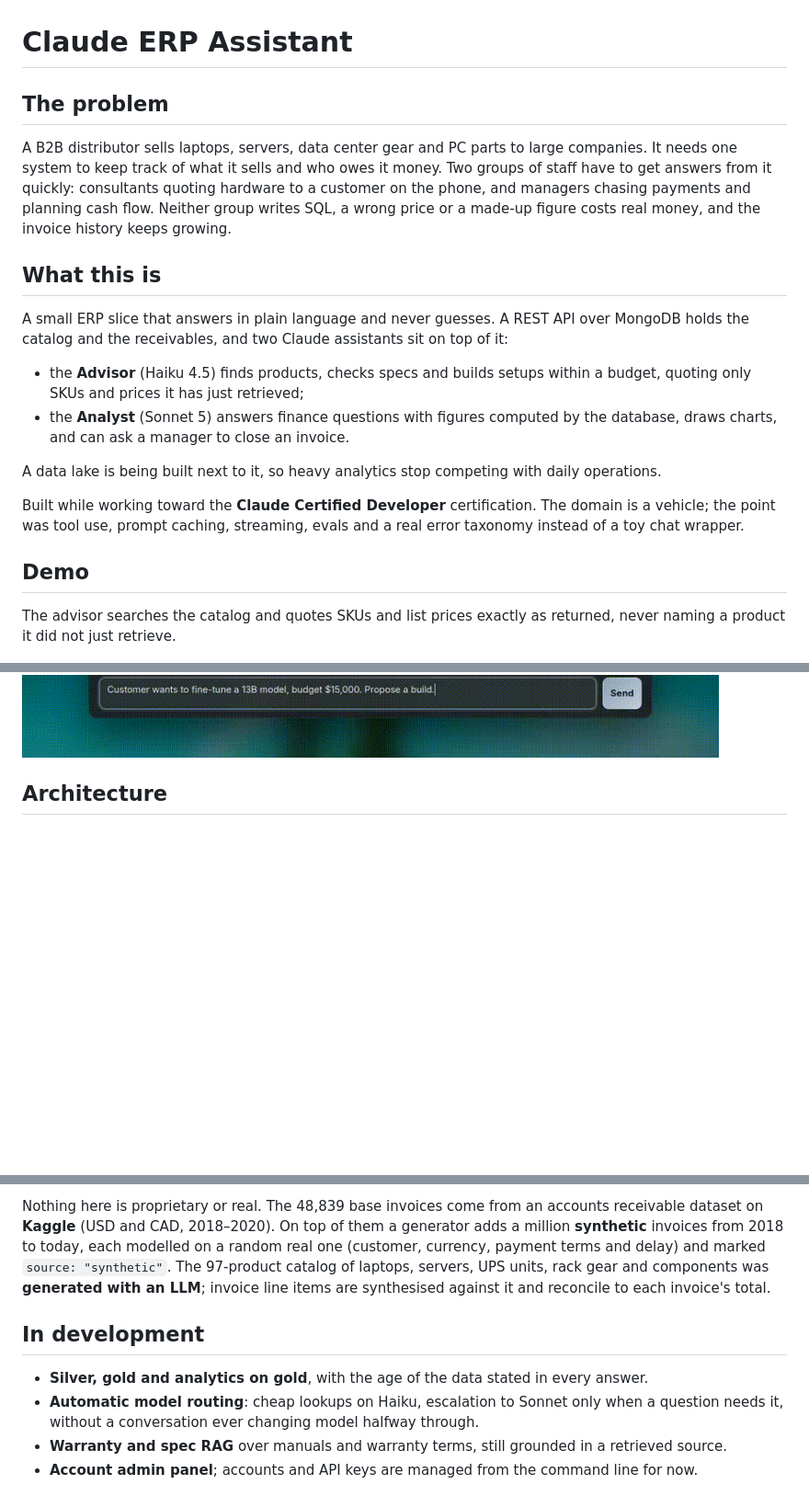
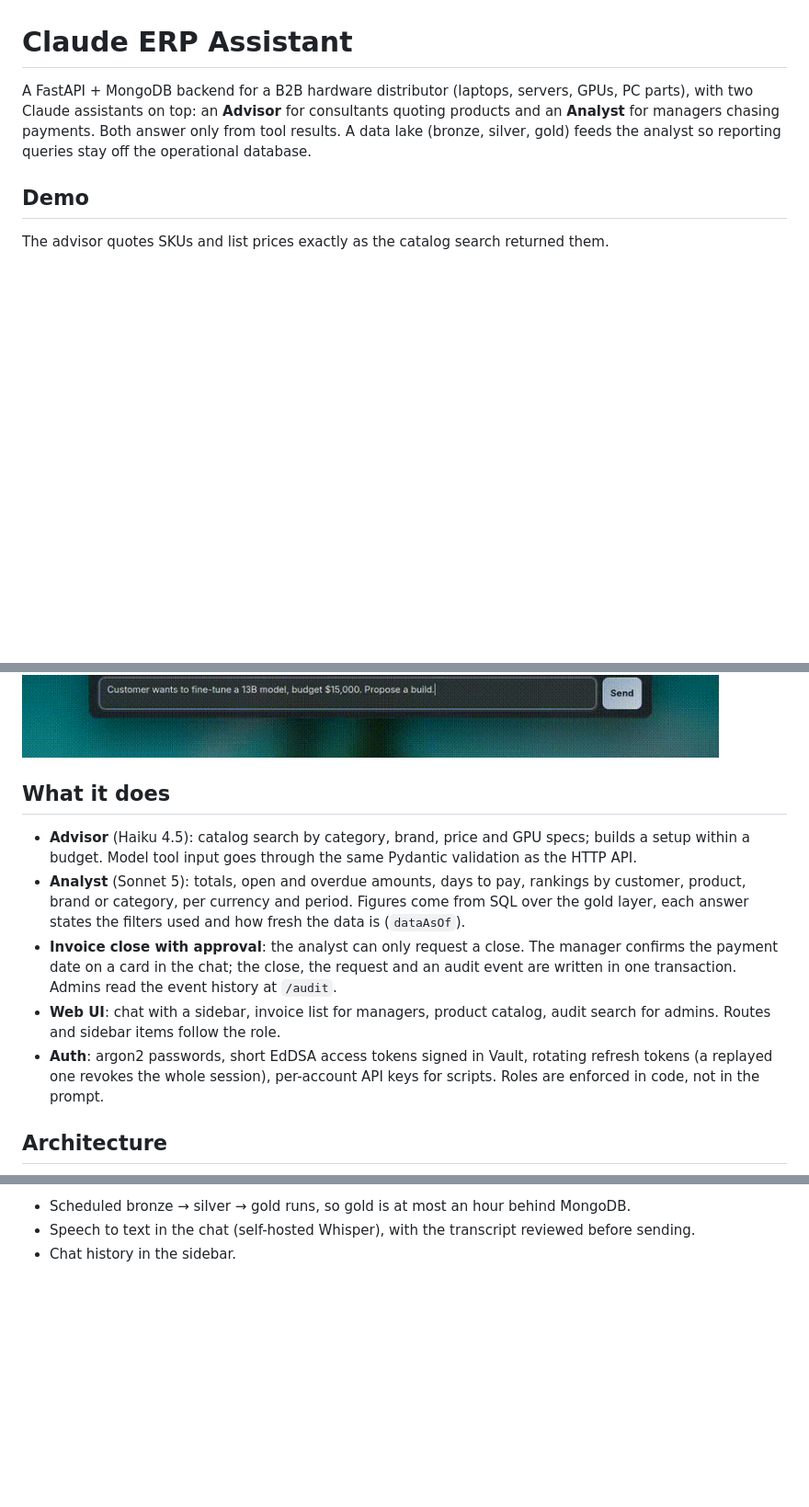
Before and after one commit to sokvl/claude-erp-assistant, a Markdown page: README.md, 3 parts joined by grey strips. Shown at 92% size. Drawn GitHub-style; blank space fills up the shorter version.

Commit message:
docs: rewrite the README around what runs today and what was measured

```diff
--- a/README.md
+++ b/README.md
@@ -1,34 +1,14 @@
 # Claude ERP Assistant
 
-## The problem
+A FastAPI + MongoDB backend for a B2B hardware distributor (laptops, servers, GPUs, PC parts), with
+two Claude assistants on top: an **Advisor** for consultants quoting products and an **Analyst** for
+managers chasing payments. Both answer only from tool results. A data lake (bronze, silver, gold)
+feeds the analyst so reporting queries stay off the operational database.
 
-A B2B distributor sells laptops, servers, data center gear and PC parts to large companies. It
-needs one system to keep track of what it sells and who owes it money. Two groups of staff have to
-get answers from it quickly: consultants quoting hardware to a customer on the phone, and managers
-chasing payments and planning cash flow. Neither group writes SQL, a wrong price or a made-up
-figure costs real money, and the invoice history keeps growing.
-
-## What this is
-
-A small ERP slice that answers in plain language and never guesses. A REST API over MongoDB holds
-the catalog and the receivables, and two Claude assistants sit on top of it:
-
-* the **Advisor** (Haiku 4.5) finds products, checks specs and builds setups within a budget,
-  quoting only SKUs and prices it has just retrieved;
-* the **Analyst** (Sonnet 5) answers finance questions with figures computed by the database,
-  draws charts, and can ask a manager to close an invoice.
-
-A data lake is being built next to it, so heavy analytics stop competing with daily operations.
-
-Built while working toward the **Claude Certified Developer** certification. The domain is a
-vehicle; the point was tool use, prompt caching, streaming, evals and a real error taxonomy
-instead of a toy chat wrapper.
 
 ## Demo
 
-The advisor searches the catalog and quotes SKUs and list prices exactly as returned, never
-naming a product it did not just retrieve.
-
+The advisor quotes SKUs and list prices exactly as the catalog search returned them.
 
 ![Product lookup](media/lookup.gif)
 
@@ -42,5 +21,21 @@ configuration inside the budget and totals it from returned prices.
 
 ![Recommended setup](media/propose_a_build.gif)
+
+## What it does
+
+* **Advisor** (Haiku 4.5): catalog search by category, brand, price and GPU specs; builds a setup
+  within a budget. Model tool input goes through the same Pydantic validation as the HTTP API.
+* **Analyst** (Sonnet 5): totals, open and overdue amounts, days to pay, rankings by customer,
+  product, brand or category, per currency and period. Figures come from SQL over the gold layer,
+  each answer states the filters used and how fresh the data is (`dataAsOf`).
+* **Invoice close with approval**: the analyst can only request a close. The manager confirms the
+  payment date on a card in the chat; the close, the request and an audit event are written in one
+  transaction. Admins read the event history at `/audit`.
+* **Web UI**: chat with a sidebar, invoice list for managers, product catalog, audit search for
+  admins. Routes and sidebar items follow the role.
+* **Auth**: argon2 passwords, short EdDSA access tokens signed in Vault, rotating refresh tokens
+  (a replayed one revokes the whole session), per-account API keys for scripts. Roles are enforced
+  in code, not in the prompt.
 
 ## Architecture
 
@@ -169,15 +140,4 @@ analytics is moving to a lake fed from it:
 
-Nothing here is proprietary or real. The 48,839 base invoices come from an accounts receivable
-dataset on **Kaggle** (USD and CAD, 2018–2020). On top of them a generator adds a million
-**synthetic** invoices from 2018 to today, each modelled on a random real one (customer, currency,
-payment terms and delay) and marked `source: "synthetic"`. The 97-product catalog of laptops,
-servers, UPS units, rack gear and components was **generated with an LLM**; invoice line items are
-synthesised against it and reconcile to each invoice's total.
-
-## In development
-
-* **Silver, gold and analytics on gold**, with the age of the data stated in every answer.
-* **Automatic model routing**: cheap lookups on Haiku, escalation to Sonnet only when a question
-  needs it, without a conversation ever changing model halfway through.
-* **Warranty and spec RAG** over manuals and warranty terms, still grounded in a retrieved source.
-* **Account admin panel**; accounts and API keys are managed from the command line for now.
+* Scheduled bronze → silver → gold runs, so gold is at most an hour behind MongoDB.
+* Speech to text in the chat (self-hosted Whisper), with the transcript reviewed before sending.
+* Chat history in the sidebar.
```
Also changed, not shown: other parts of README.md (+78 -103 lines).
